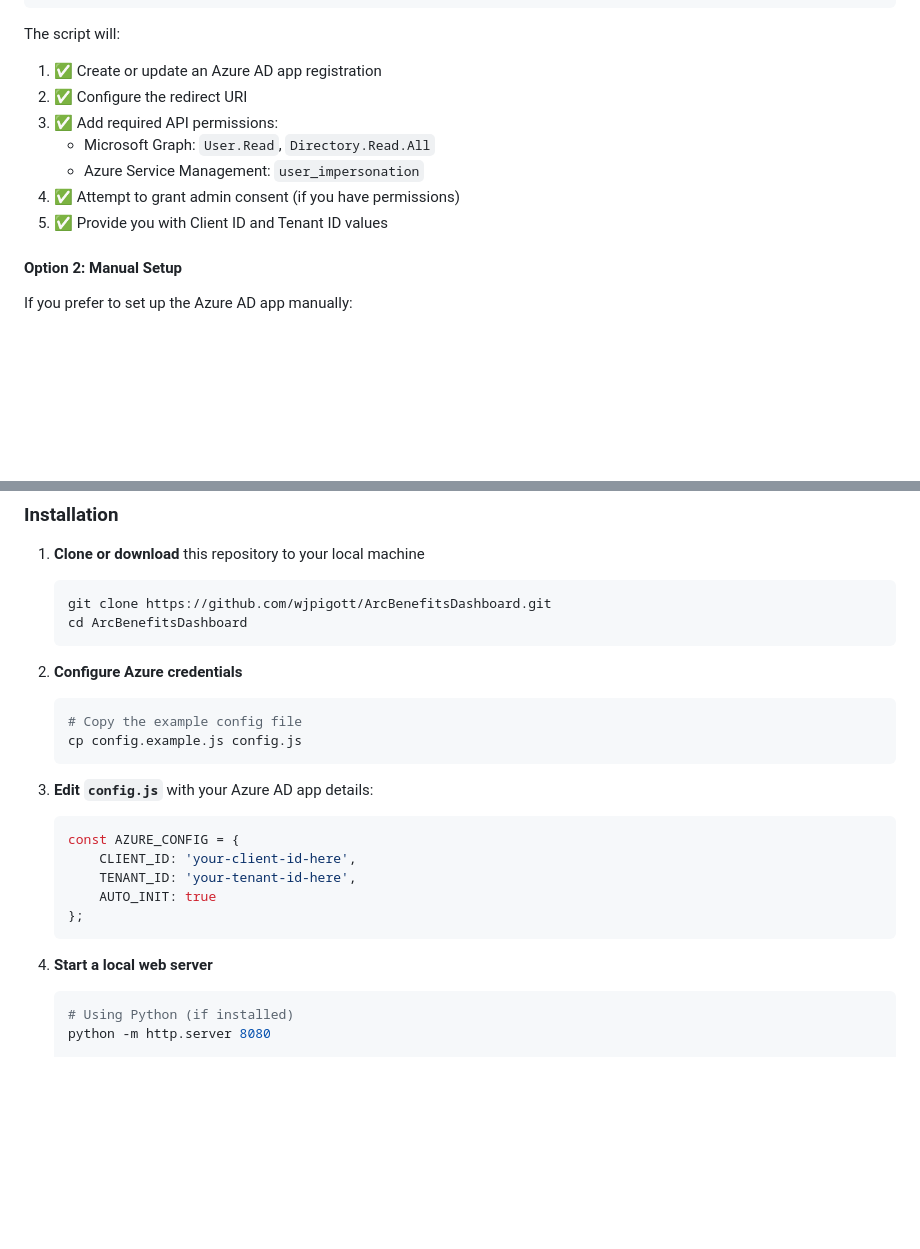
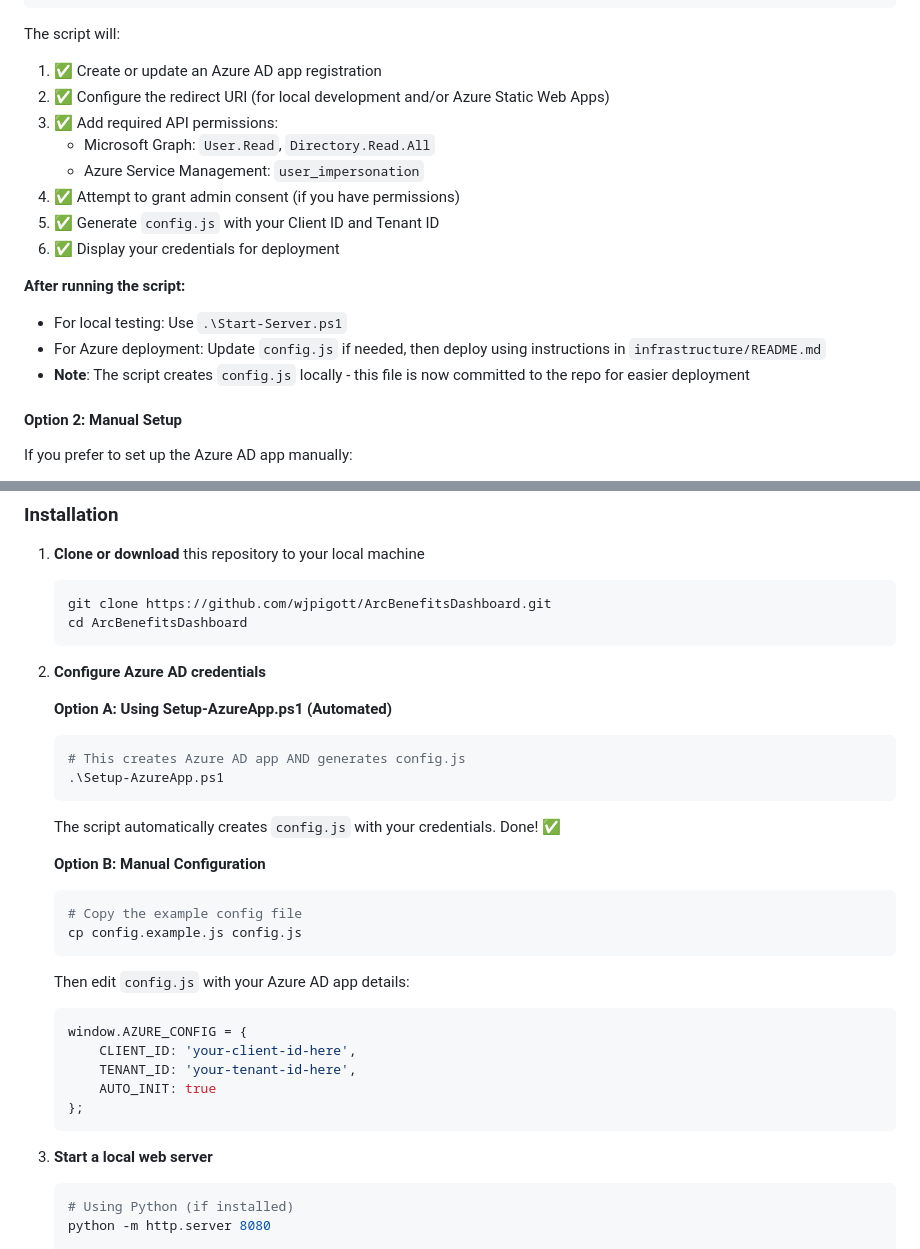
Before and after one commit to wjpigott/ArcBenefitsDashboard, a Markdown page: README.md, 2 parts joined by grey strips. Rendered like a GitHub page; blank space fills up the shorter version.

Commit message:
Clarify that Setup-AzureApp.ps1 creates config.js automatically

````diff
--- a/README.md
+++ b/README.md
@@ -91,12 +91,18 @@ Use the provided PowerShell script to automatically configure your Azure AD app
 
 The script will:
 1. ✅ Create or update an Azure AD app registration
-2. ✅ Configure the redirect URI
+2. ✅ Configure the redirect URI (for local development and/or Azure Static Web Apps)
 3. ✅ Add required API permissions:
    - Microsoft Graph: `User.Read`, `Directory.Read.All`
    - Azure Service Management: `user_impersonation`
 4. ✅ Attempt to grant admin consent (if you have permissions)
-5. ✅ Provide you with Client ID and Tenant ID values
+5. ✅ Generate `config.js` with your Client ID and Tenant ID
+6. ✅ Display your credentials for deployment
+
+**After running the script:**
+- For local testing: Use `.\Start-Server.ps1`
+- For Azure deployment: Update `config.js` if needed, then deploy using instructions in `infrastructure/README.md`
+- **Note**: The script creates `config.js` locally - this file is now committed to the repo for easier deployment
 
 #### Option 2: Manual Setup
 
@@ -142,22 +148,31 @@ If you prefer to set up the Azure AD app manually:
    cd ArcBenefitsDashboard
    ```
 
-2. **Configure Azure credentials**
+2. **Configure Azure AD credentials**
+
+   **Option A: Using Setup-AzureApp.ps1 (Automated)**
+   ```powershell
+   # This creates Azure AD app AND generates config.js
+   .\Setup-AzureApp.ps1
+   ```
+   The script automatically creates `config.js` with your credentials. Done! ✅
+
+   **Option B: Manual Configuration**
    ```bash
    # Copy the example config file
    cp config.example.js config.js
    ```
 
-3. **Edit `config.js`** with your Azure AD app details:
+   Then edit `config.js` with your Azure AD app details:
    ```javascript
-   const AZURE_CONFIG = {
+   window.AZURE_CONFIG = {
        CLIENT_ID: 'your-client-id-here',
        TENANT_ID: 'your-tenant-id-here',
        AUTO_INIT: true
    };
    ```
 
-4. **Start a local web server**
+3. **Start a local web server**
    ```powershell
    # Using Python (if installed)
    python -m http.server 8080
````
